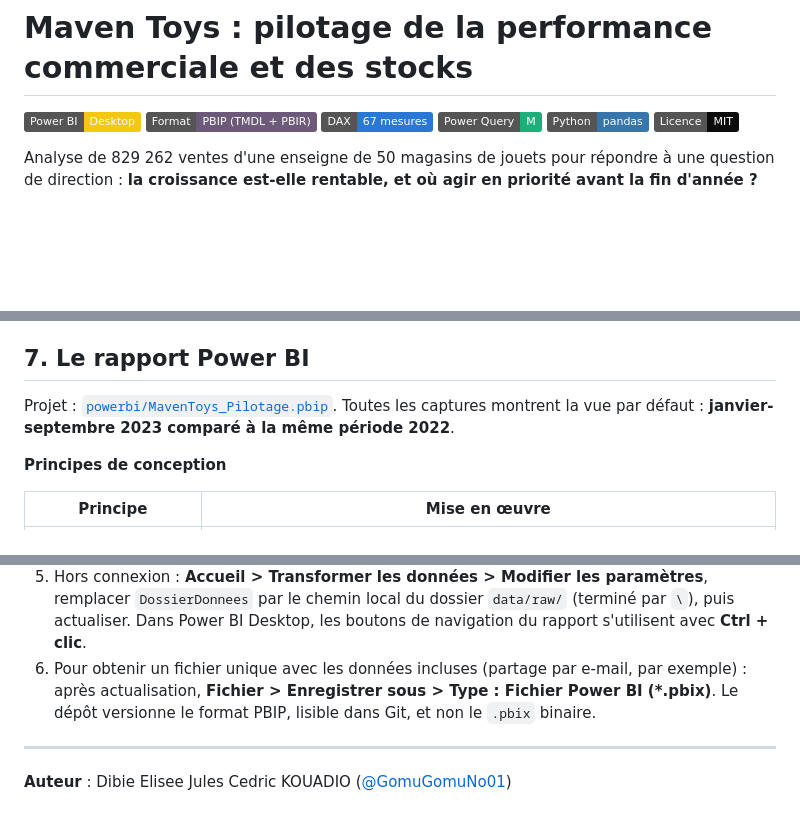
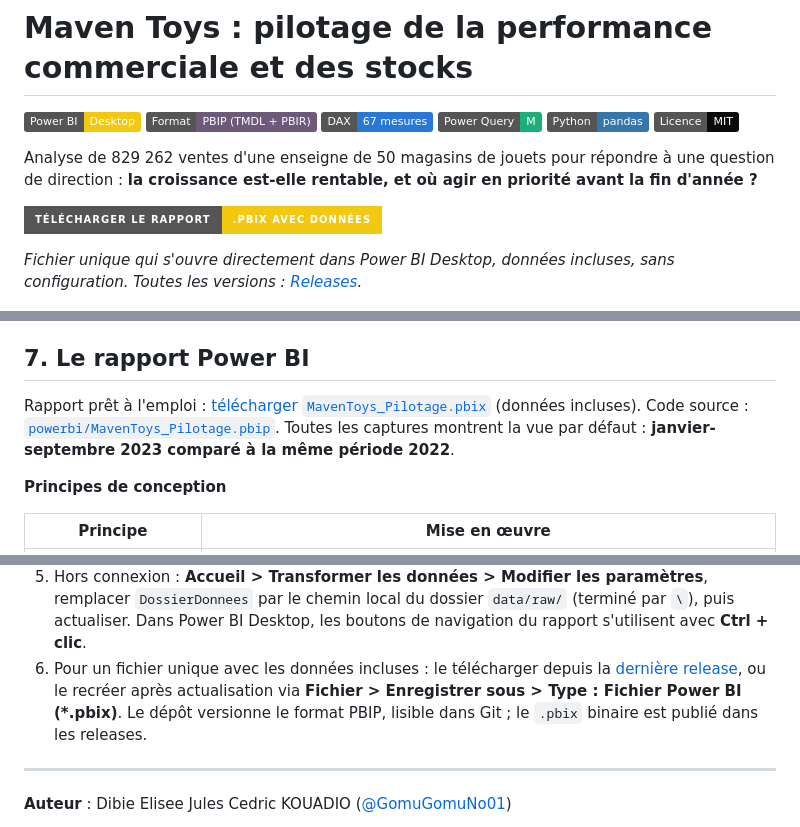
Before and after one commit to GomuGomuNo01/maven-toys-powerbi-analytics, a Markdown page: README.md, 3 parts joined by grey strips. GitHub-like rendering; badges without logos; blank space fills up the shorter version.

Commit message:
README : bouton de téléchargement du rapport .pbix
- Bouton « Télécharger le rapport » sous la présentation, vers le fichier
  .pbix de la dernière release (données incluses, sans configuration)
- Lien de téléchargement dans la section du rapport Power BI
- Procédure de reproduction : .pbix disponible dans les releases

```diff
--- a/README.md
+++ b/README.md
@@ -8,6 +8,10 @@
 ![Licence](https://img.shields.io/badge/Licence-MIT-0B0B0B)
 
 Analyse de 829 262 ventes d'une enseigne de 50 magasins de jouets pour répondre à une question de direction : **la croissance est-elle rentable, et où agir en priorité avant la fin d'année ?**
+
+[![Télécharger le rapport Power BI](https://img.shields.io/badge/T%C3%A9l%C3%A9charger%20le%20rapport-.pbix%20avec%20donn%C3%A9es-F2C811?style=for-the-badge&logo=powerbi&logoColor=black)](https://github.com/GomuGomuNo01/maven-toys-powerbi-analytics/releases/latest/download/MavenToys_Pilotage.pbix)
+
+*Fichier unique qui s'ouvre directement dans Power BI Desktop, données incluses, sans configuration. Toutes les versions : [Releases](https://github.com/GomuGomuNo01/maven-toys-powerbi-analytics/releases).*
 
 ![Page Synthèse du rapport Power BI](docs/images/01_synthese.png)
 
@@ -179,7 +183,7 @@ Le modèle TMDL fait foi ; les fichiers `.dax` et `.pq` en sont la version comme
 
 ## 7. Le rapport Power BI
 
-Projet : [`powerbi/MavenToys_Pilotage.pbip`](powerbi/MavenToys_Pilotage.pbip). Toutes les captures montrent la vue par défaut : **janvier-septembre 2023 comparé à la même période 2022**.
+Rapport prêt à l'emploi : [télécharger `MavenToys_Pilotage.pbix`](https://github.com/GomuGomuNo01/maven-toys-powerbi-analytics/releases/latest/download/MavenToys_Pilotage.pbix) (données incluses). Code source : [`powerbi/MavenToys_Pilotage.pbip`](powerbi/MavenToys_Pilotage.pbip). Toutes les captures montrent la vue par défaut : **janvier-septembre 2023 comparé à la même période 2022**.
 
 **Principes de conception**
 
@@ -341,7 +345,7 @@ python analysis/audit_donnees.py
 3. Ouvrir `powerbi/MavenToys_Pilotage.pbip` dans Power BI Desktop (version de juillet 2026 ou plus récente).
 4. Cliquer sur **Actualiser maintenant** : les données sont lues directement depuis ce dépôt GitHub, aucun chemin à configurer (si Power BI le demande, choisir l'accès **Anonyme**).
 5. Hors connexion : **Accueil > Transformer les données > Modifier les paramètres**, remplacer `DossierDonnees` par le chemin local du dossier `data/raw/` (terminé par `\`), puis actualiser. Dans Power BI Desktop, les boutons de navigation du rapport s'utilisent avec **Ctrl + clic**.
-6. Pour obtenir un fichier unique avec les données incluses (partage par e-mail, par exemple) : après actualisation, **Fichier > Enregistrer sous > Type : Fichier Power BI (*.pbix)**. Le dépôt versionne le format PBIP, lisible dans Git, et non le `.pbix` binaire.
+6. Pour un fichier unique avec les données incluses : le télécharger depuis la [dernière release](https://github.com/GomuGomuNo01/maven-toys-powerbi-analytics/releases/latest), ou le recréer après actualisation via **Fichier > Enregistrer sous > Type : Fichier Power BI (*.pbix)**. Le dépôt versionne le format PBIP, lisible dans Git ; le `.pbix` binaire est publié dans les releases.
 
 ---
 
```
